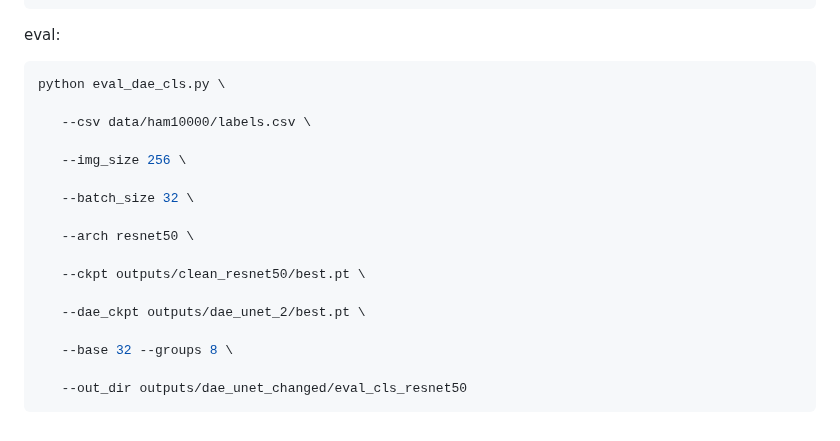
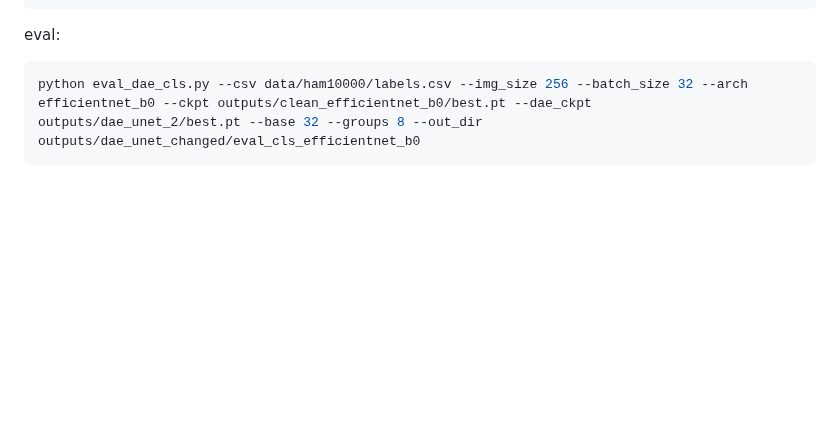
Before and after one commit to st-mbzuai1/Trustworthy-medical-project, a Markdown page: README.md, the part around the change. Drawn GitHub-style; blank space fills up the shorter version.

````diff
--- a/README.md
+++ b/README.md
@@ -90,21 +90,5 @@ python train_dae_2.py --csv data/ham10000/labels.csv --img_size 256 --epochs 10
 
  eval:
 ```bash
-python eval_dae_cls.py \
-
-   --csv data/ham10000/labels.csv \
-
-   --img_size 256 \
-
-   --batch_size 32 \
-
-   --arch resnet50 \
-
-   --ckpt outputs/clean_resnet50/best.pt \
-
-   --dae_ckpt outputs/dae_unet_2/best.pt \
-
-   --base 32 --groups 8 \
-
-   --out_dir outputs/dae_unet_changed/eval_cls_resnet50
+python eval_dae_cls.py --csv data/ham10000/labels.csv --img_size 256 --batch_size 32 --arch efficientnet_b0 --ckpt outputs/clean_efficientnet_b0/best.pt --dae_ckpt outputs/dae_unet_2/best.pt --base 32 --groups 8 --out_dir outputs/dae_unet_changed/eval_cls_efficientnet_b0
 ```
````
